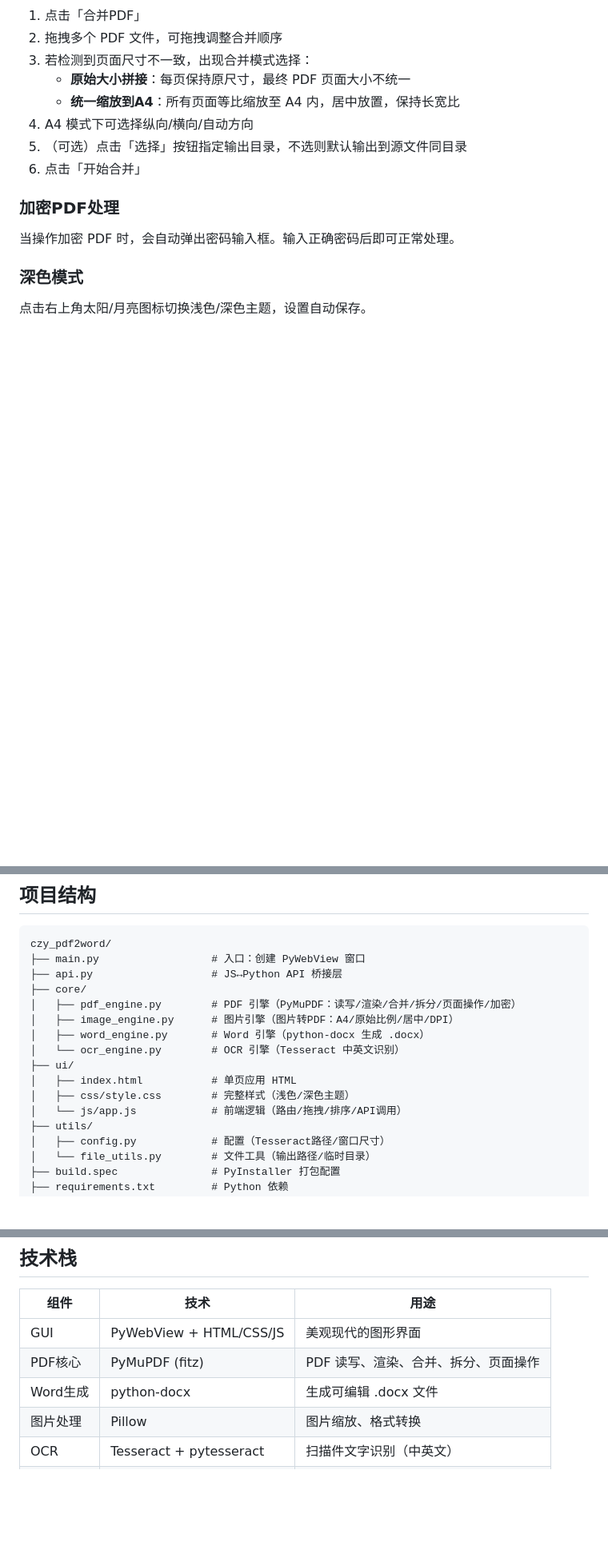
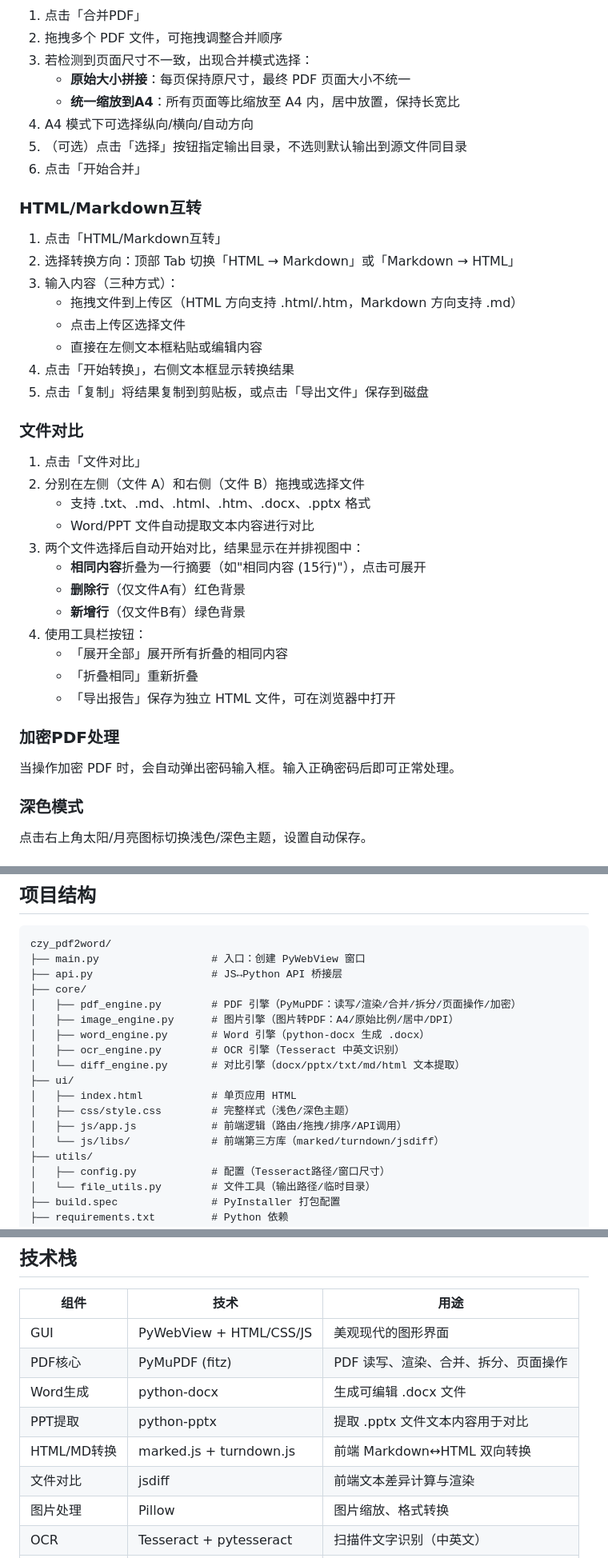
Before and after one commit to chenzhongyao/ConvertTools, a Markdown page: README.md, 3 parts joined by grey strips. Shown at 80% size. GitHub-like rendering; blank space fills up the shorter version.

Commit message:
docs: update README with HTML/Markdown converter and file diff features
Co-Authored-By: Claude Opus 4.7 <noreply@anthropic.com>

```diff
--- a/README.md
+++ b/README.md
@@ -146,6 +149,32 @@ python main.py
 5. （可选）点击「选择」按钮指定输出目录，不选则默认输出到源文件同目录
 6. 点击「开始合并」
 
+### HTML/Markdown互转
+
+1. 点击「HTML/Markdown互转」
+2. 选择转换方向：顶部 Tab 切换「HTML → Markdown」或「Markdown → HTML」
+3. 输入内容（三种方式）：
+   - 拖拽文件到上传区（HTML 方向支持 .html/.htm，Markdown 方向支持 .md）
+   - 点击上传区选择文件
+   - 直接在左侧文本框粘贴或编辑内容
+4. 点击「开始转换」，右侧文本框显示转换结果
+5. 点击「复制」将结果复制到剪贴板，或点击「导出文件」保存到磁盘
+
+### 文件对比
+
+1. 点击「文件对比」
+2. 分别在左侧（文件 A）和右侧（文件 B）拖拽或选择文件
+   - 支持 .txt、.md、.html、.htm、.docx、.pptx 格式
+   - Word/PPT 文件自动提取文本内容进行对比
+3. 两个文件选择后自动开始对比，结果显示在并排视图中：
+   - **相同内容**折叠为一行摘要（如"相同内容 (15行)"），点击可展开
+   - **删除行**（仅文件A有）红色背景
+   - **新增行**（仅文件B有）绿色背景
+4. 使用工具栏按钮：
+   - 「展开全部」展开所有折叠的相同内容
+   - 「折叠相同」重新折叠
+   - 「导出报告」保存为独立 HTML 文件，可在浏览器中打开
+
 ### 加密PDF处理
 
 当操作加密 PDF 时，会自动弹出密码输入框。输入正确密码后即可正常处理。
@@ -201,11 +230,13 @@ czy_pdf2word/
 │   ├── pdf_engine.py        # PDF 引擎（PyMuPDF：读写/渲染/合并/拆分/页面操作/加密）
 │   ├── image_engine.py      # 图片引擎（图片转PDF：A4/原始比例/居中/DPI）
 │   ├── word_engine.py       # Word 引擎（python-docx 生成 .docx）
-│   └── ocr_engine.py        # OCR 引擎（Tesseract 中英文识别）
+│   ├── ocr_engine.py        # OCR 引擎（Tesseract 中英文识别）
+│   └── diff_engine.py       # 对比引擎（docx/pptx/txt/md/html 文本提取）
 ├── ui/
 │   ├── index.html           # 单页应用 HTML
 │   ├── css/style.css        # 完整样式（浅色/深色主题）
-│   └── js/app.js            # 前端逻辑（路由/拖拽/排序/API调用）
+│   ├── js/app.js            # 前端逻辑（路由/拖拽/排序/API调用）
+│   └── js/libs/             # 前端第三方库（marked/turndown/jsdiff）
 ├── utils/
 │   ├── config.py            # 配置（Tesseract路径/窗口尺寸）
 │   └── file_utils.py        # 文件工具（输出路径/临时目录）
@@ -221,6 +252,9 @@ czy_pdf2word/
 | GUI | PyWebView + HTML/CSS/JS | 美观现代的图形界面 |
 | PDF核心 | PyMuPDF (fitz) | PDF 读写、渲染、合并、拆分、页面操作 |
 | Word生成 | python-docx | 生成可编辑 .docx 文件 |
+| PPT提取 | python-pptx | 提取 .pptx 文件文本内容用于对比 |
+| HTML/MD转换 | marked.js + turndown.js | 前端 Markdown↔HTML 双向转换 |
+| 文件对比 | jsdiff | 前端文本差异计算与渲染 |
 | 图片处理 | Pillow | 图片缩放、格式转换 |
 | OCR | Tesseract + pytesseract | 扫描件文字识别（中英文） |
 | 打包 | PyInstaller | 打包为单文件可执行 |
```
Also changed, not shown: other parts of README.md (+3 -0 lines).
